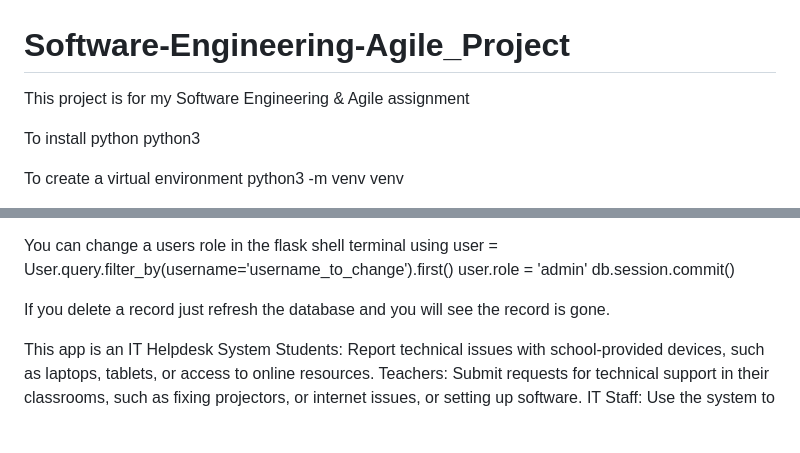
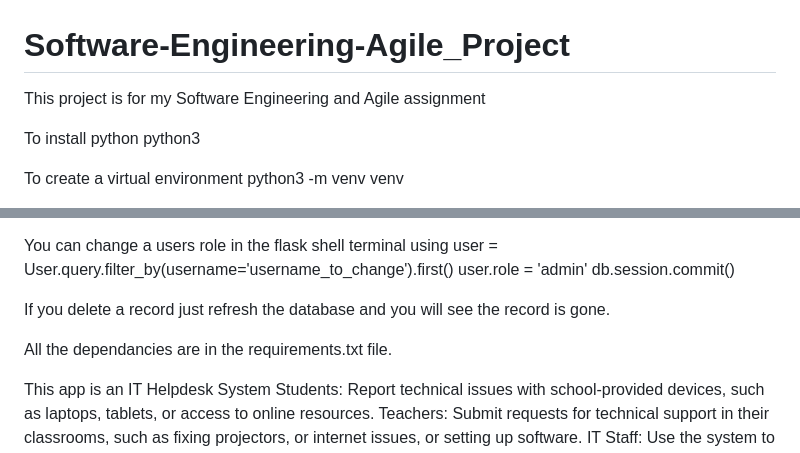
Before and after one commit to EllaP1274/Software-Engineering-DevOps_Project, a Markdown page: README.md, 2 parts joined by grey strips. Drawn GitHub-style; blank space fills up the shorter version.

Commit message:
Added some more information to the README file

```diff
--- a/README.md
+++ b/README.md
@@ -1,5 +1,5 @@
 # Software-Engineering-Agile_Project
-This project is for my Software Engineering &amp; Agile assignment
+This project is for my Software Engineering and Agile assignment
 
 To install python
 python3
@@ -41,6 +41,8 @@ db.session.commit()
 
 If you delete a record just refresh the database and you will see the record is gone.
 
+All the dependancies are in the requirements.txt file.
+
 This app is an IT Helpdesk System
 Students: Report technical issues with school-provided devices, such as laptops, tablets, or access to online resources.
 Teachers: Submit requests for technical support in their classrooms, such as fixing projectors, or internet issues, or setting up software.
```
